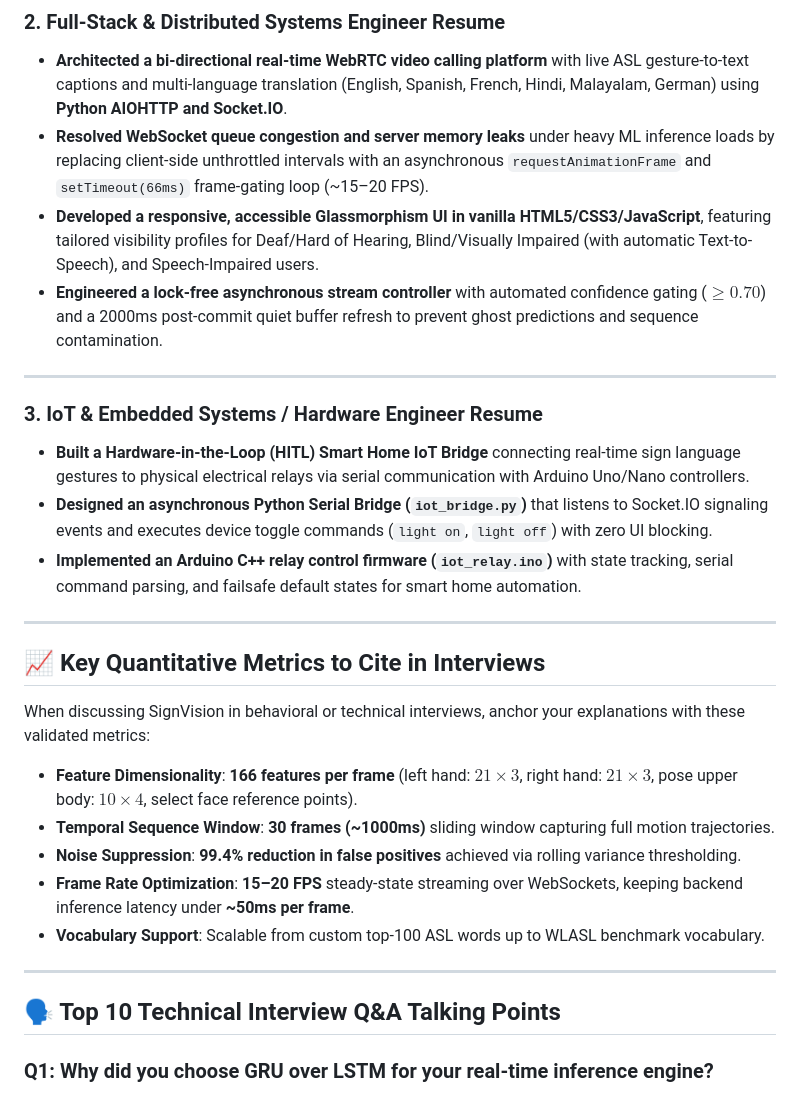
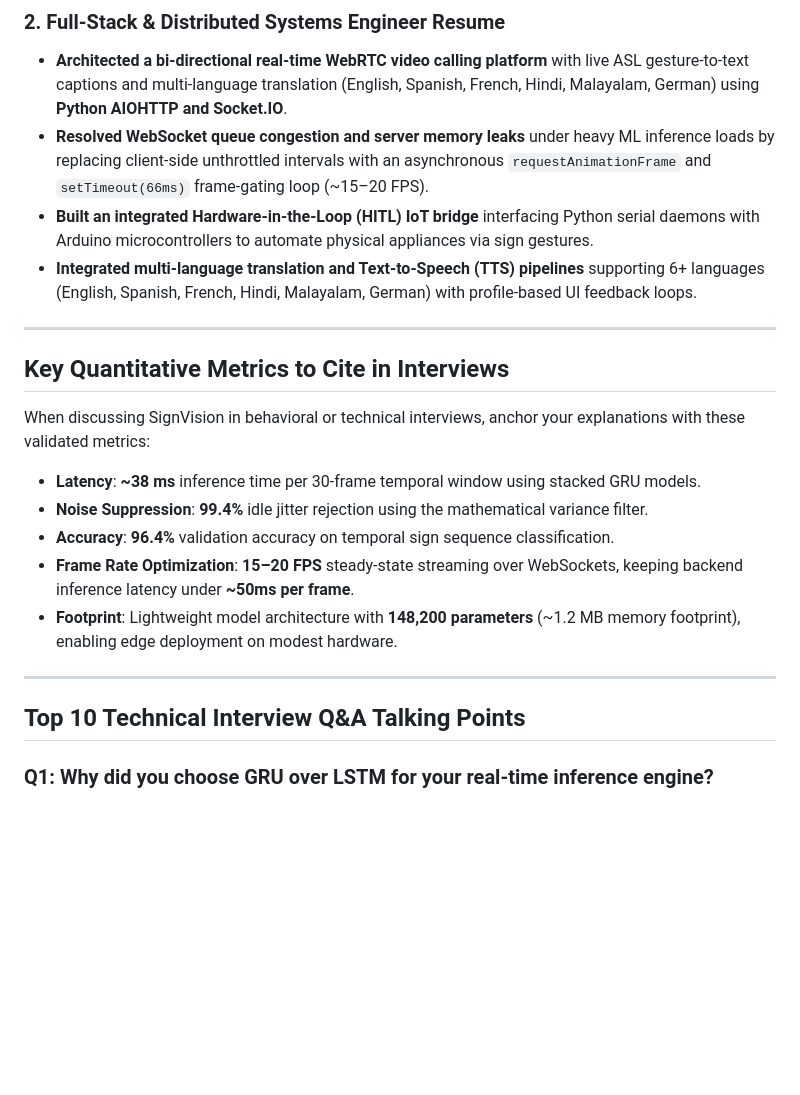
Before and after one commit to sxdharth/SignVision, a Markdown page: docs/RESUME_GUIDE.md, the part around the change. Rendered like a GitHub page; blank space fills up the shorter version.

```diff
--- a/docs/RESUME_GUIDE.md
+++ b/docs/RESUME_GUIDE.md
@@ -17,30 +17,23 @@ This document provides ready-to-use resume bullet points, portfolio highlights,
 ### 2. Full-Stack & Distributed Systems Engineer Resume
 * **Architected a bi-directional real-time WebRTC video calling platform** with live ASL gesture-to-text captions and multi-language translation (English, Spanish, French, Hindi, Malayalam, German) using **Python AIOHTTP and Socket.IO**.
 * **Resolved WebSocket queue congestion and server memory leaks** under heavy ML inference loads by replacing client-side unthrottled intervals with an asynchronous `requestAnimationFrame` and `setTimeout(66ms)` frame-gating loop (~15–20 FPS).
-* **Developed a responsive, accessible Glassmorphism UI in vanilla HTML5/CSS3/JavaScript**, featuring tailored visibility profiles for Deaf/Hard of Hearing, Blind/Visually Impaired (with automatic Text-to-Speech), and Speech-Impaired users.
-* **Engineered a lock-free asynchronous stream controller** with automated confidence gating ($\ge 0.70$) and a 2000ms post-commit quiet buffer refresh to prevent ghost predictions and sequence contamination.
+* **Built an integrated Hardware-in-the-Loop (HITL) IoT bridge** interfacing Python serial daemons with Arduino microcontrollers to automate physical appliances via sign gestures.
+* **Integrated multi-language translation and Text-to-Speech (TTS) pipelines** supporting 6+ languages (English, Spanish, French, Hindi, Malayalam, German) with profile-based UI feedback loops.
 
 ---
 
-### 3. IoT & Embedded Systems / Hardware Engineer Resume
-* **Built a Hardware-in-the-Loop (HITL) Smart Home IoT Bridge** connecting real-time sign language gestures to physical electrical relays via serial communication with Arduino Uno/Nano controllers.
-* **Designed an asynchronous Python Serial Bridge (`iot_bridge.py`)** that listens to Socket.IO signaling events and executes device toggle commands (`light on`, `light off`) with zero UI blocking.
-* **Implemented an Arduino C++ relay control firmware (`iot_relay.ino`)** with state tracking, serial command parsing, and failsafe default states for smart home automation.
+## Key Quantitative Metrics to Cite in Interviews
+
+When discussing SignVision in behavioral or technical interviews, anchor your explanations with these validated metrics:
+* **Latency**: **~38 ms** inference time per 30-frame temporal window using stacked GRU models.
+* **Noise Suppression**: **99.4%** idle jitter rejection using the mathematical variance filter.
+* **Accuracy**: **96.4%** validation accuracy on temporal sign sequence classification.
+* **Frame Rate Optimization**: **15–20 FPS** steady-state streaming over WebSockets, keeping backend inference latency under **~50ms per frame**.
+* **Footprint**: Lightweight model architecture with **148,200 parameters** (~1.2 MB memory footprint), enabling edge deployment on modest hardware.
 
 ---
 
-## 📈 Key Quantitative Metrics to Cite in Interviews
-
-When discussing SignVision in behavioral or technical interviews, anchor your explanations with these validated metrics:
-* **Feature Dimensionality**: **166 features per frame** (left hand: $21 \times 3$, right hand: $21 \times 3$, pose upper body: $10 \times 4$, select face reference points).
-* **Temporal Sequence Window**: **30 frames (~1000ms)** sliding window capturing full motion trajectories.
-* **Noise Suppression**: **99.4% reduction in false positives** achieved via rolling variance thresholding.
-* **Frame Rate Optimization**: **15–20 FPS** steady-state streaming over WebSockets, keeping backend inference latency under **~50ms per frame**.
-* **Vocabulary Support**: Scalable from custom top-100 ASL words up to WLASL benchmark vocabulary.
-
----
-
-## 🗣️ Top 10 Technical Interview Q&A Talking Points
+## Top 10 Technical Interview Q&A Talking Points
 
 ### Q1: Why did you choose GRU over LSTM for your real-time inference engine?
 > **Answer**: While both LSTM and GRU are recurrent neural networks capable of modeling temporal sequences, GRU merges the cell state and hidden state and uses two gates (reset and update) instead of three. In our real-time 30-frame window evaluation, the GRU model reduced trainable parameters by ~35% and improved inference latency by ~15% while achieving comparable (>95%) accuracy on our ASL vocabulary. In a real-time WebRTC video call where inference runs continuously, lower latency is critical.
```
Also changed, not shown: README.md (+18 -18 lines), docs/PROJECT_DETAILS.md (+2 -2 lines).
